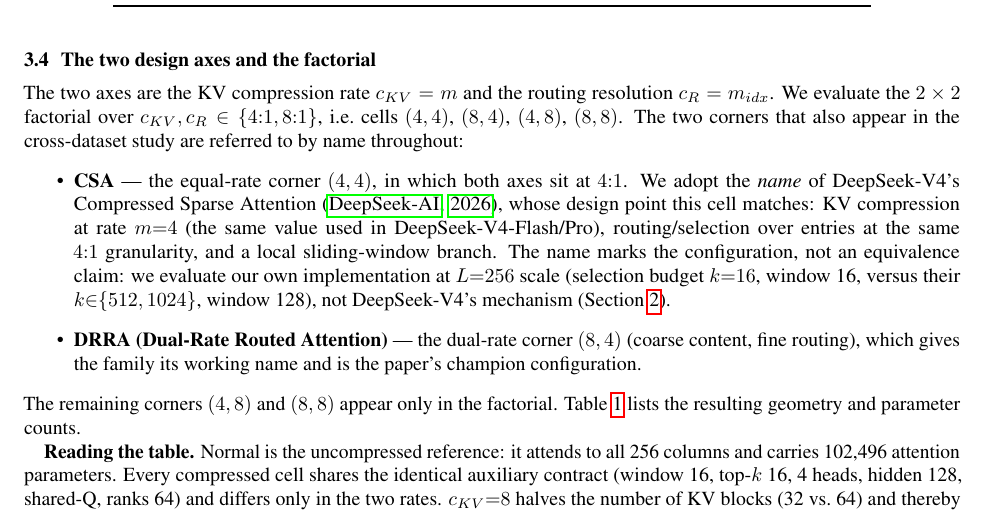
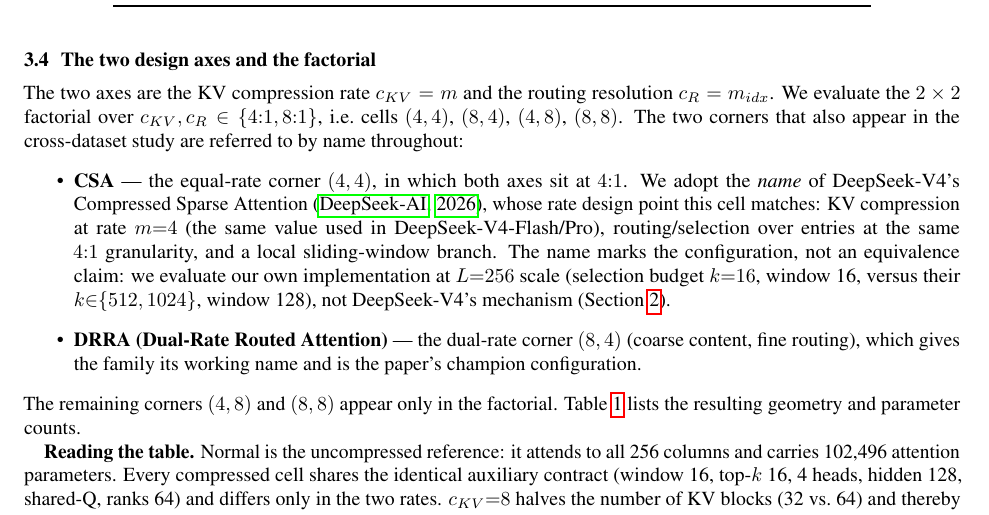
Before and after one commit to darylfung96/decouple_attention, a LaTeX paper (paper/main.tex, which reads paper/sections/method.tex): part of page 5 of 18, cut so that both start at the same text. Compiled offline with pdfLaTeX.

Commit message:
CSA bullet: 'rate design point' precision after DSV4 terminology check

```diff
--- a/paper/sections/method.tex
+++ b/paper/sections/method.tex
@@ -122,8 +122,8 @@ referred to by name throughout:
 \begin{itemize}
   \item \textbf{CSA} --- the equal-rate corner $(4,4)$, in which both axes
         sit at $4{:}1$. We adopt the \emph{name} of DeepSeek-V4's Compressed
-        Sparse Attention \citep{deepseekv4_2026}, whose design point this
-        cell matches: KV compression at rate $m{=}4$ (the same value used
+        Sparse Attention \citep{deepseekv4_2026}, whose rate design point
+        this cell matches: KV compression at rate $m{=}4$ (the same value used
         in DeepSeek-V4-Flash/Pro), routing/selection over entries at the
         same $4{:}1$ granularity, and a local sliding-window branch. The
         name marks the configuration, not an equivalence claim: we evaluate
```
Also changed, not shown: paper/main.pdf.
